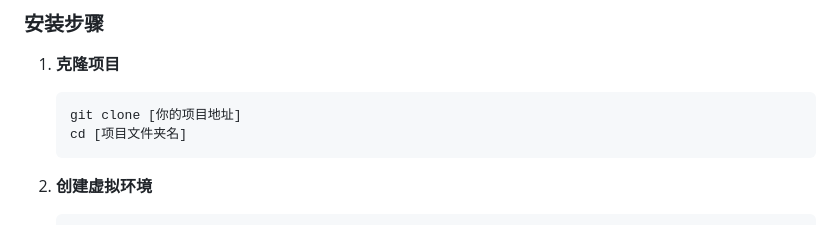
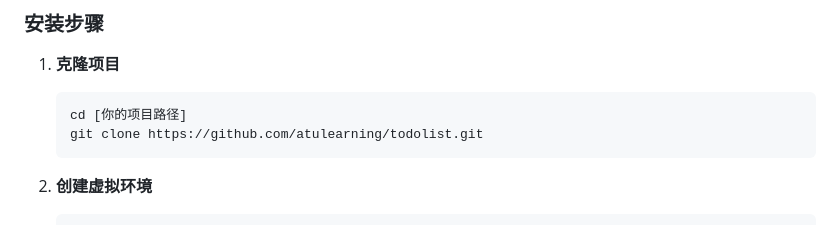
Before and after one commit to atulearning/todolist, a Markdown page: README.md, the part around the change. Drawn GitHub-style.

````diff
--- a/README.md
+++ b/README.md
@@ -37,8 +37,8 @@
 
 1. **克隆项目**
    ```bash
-   git clone [你的项目地址]
-   cd [项目文件夹名]
+   cd [你的项目路径]
+   git clone https://github.com/atulearning/todolist.git
    ```
 
 2. **创建虚拟环境**
````
